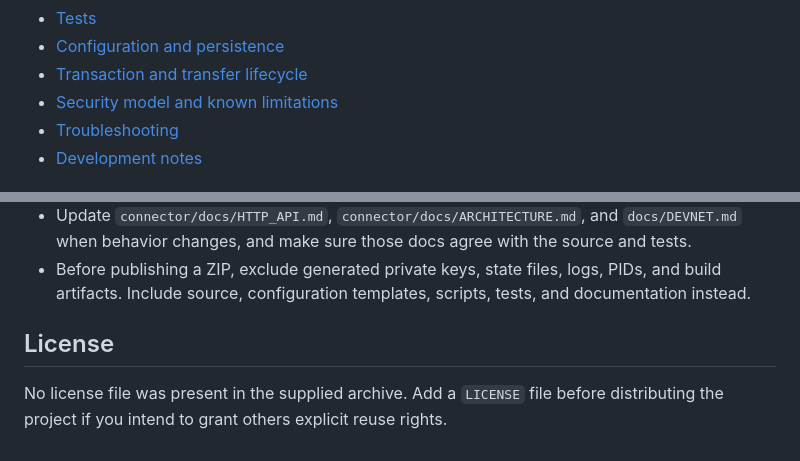
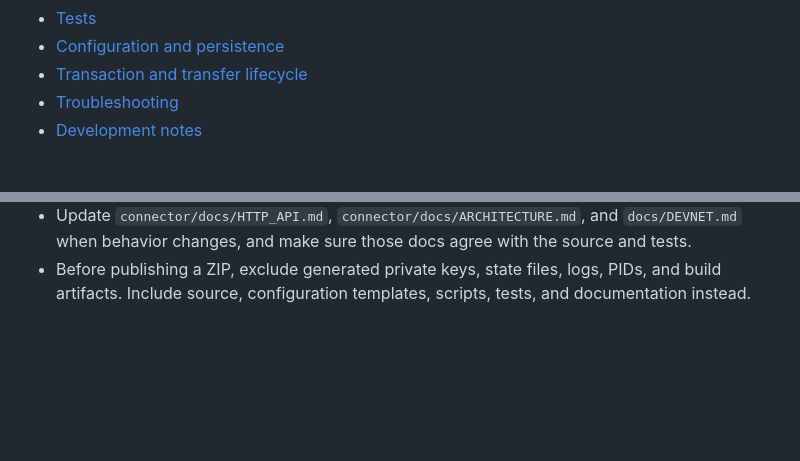
Before and after one commit to Vibe-N-Explore/SovereignChain, a Markdown page: README.md, 2 parts joined by grey strips. Drawn GitHub-style; blank space fills up the shorter version.

```diff
--- a/README.md
+++ b/README.md
@@ -36,8 +36,6 @@ This repository contains two related systems:
 -   [Configuration and persistence](#configuration-and-persistence)
 -   [Transaction and transfer
     lifecycle](#transaction-and-transfer-lifecycle)
--   [Security model and known
-    limitations](#security-model-and-known-limitations)
 -   [Troubleshooting](#troubleshooting)
 -   [Development notes](#development-notes)
 
@@ -636,9 +563,3 @@ gaps](#cross-chain-correctness-gaps-found-in-this-archive).
 -   Before publishing a ZIP, exclude generated private keys, state
     files, logs, PIDs, and build artifacts. Include source,
     configuration templates, scripts, tests, and documentation instead.
-
-## License
-
-No license file was present in the supplied archive. Add a `LICENSE`
-file before distributing the project if you intend to grant others
-explicit reuse rights.
```
Also changed, not shown: other parts of README.md (+0 -71 lines).
